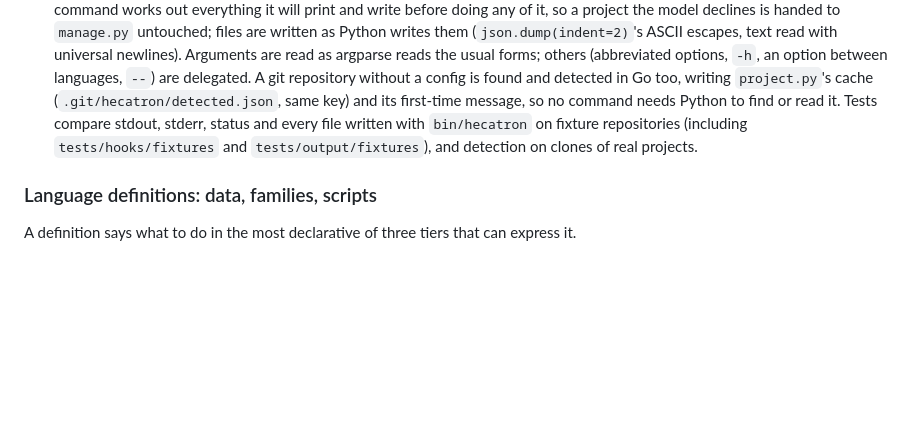
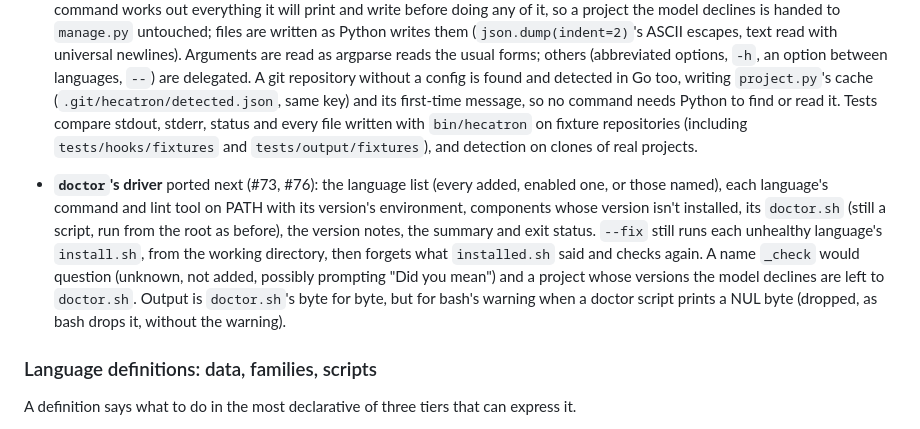
Before and after one commit to dnf/hecatron, a Markdown page: docs/design.md, the part around the change. Rendered like a GitHub page; blank space fills up the shorter version.

Commit message:
Document doctor in the Go core
Co-Authored-By: Claude Opus 5.5 <noreply@anthropic.com>
Claude-Session: https://claude.ai/code/session_01LBotirDF6uGVA8RE4SKgSY

```diff
--- a/docs/design.md
+++ b/docs/design.md
@@ -892,6 +892,19 @@ entry points' output byte for byte. Decided with the first port
   `bin/hecatron` on fixture repositories (including `tests/hooks/fixtures`
   and `tests/output/fixtures`), and detection on clones of real projects.
 
+- **`doctor`'s driver** ported next (#73, #76): the language list (every
+  added, enabled one, or those named), each language's command and lint tool
+  on PATH with its version's environment, components whose version isn't
+  installed, its `doctor.sh` (still a script, run from the root as before),
+  the version notes, the summary and exit status. `--fix` still runs each
+  unhealthy language's `install.sh`, from the working directory, then
+  forgets what `installed.sh` said and checks again. A name `_check` would
+  question (unknown, not added, possibly prompting "Did you mean") and a
+  project whose versions the model declines are left to `doctor.sh`. Output
+  is `doctor.sh`'s byte for byte, but for bash's warning when a doctor
+  script prints a NUL byte (dropped, as bash drops it, without the
+  warning).
+
 ### Language definitions: data, families, scripts
 
 A definition says what to do in the most declarative of three tiers that can
```
